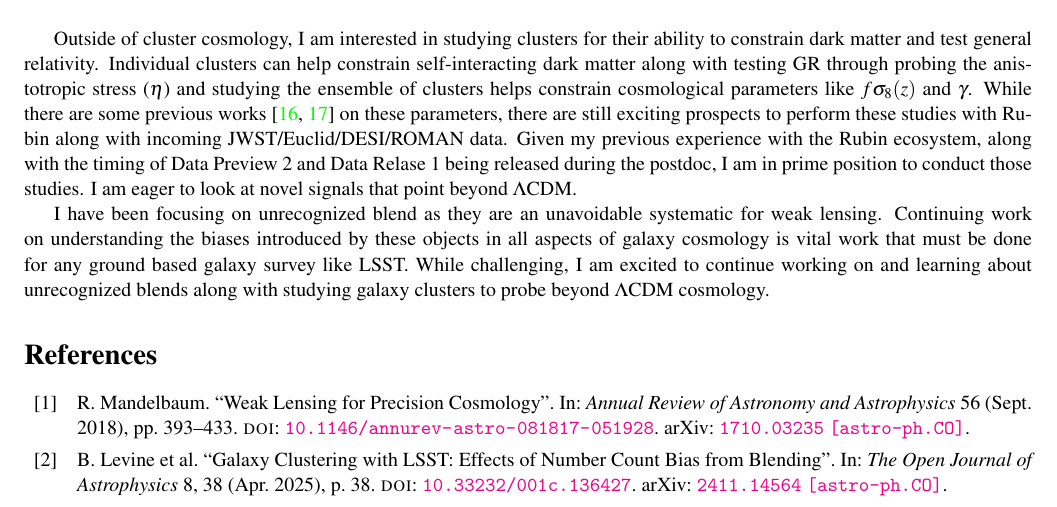
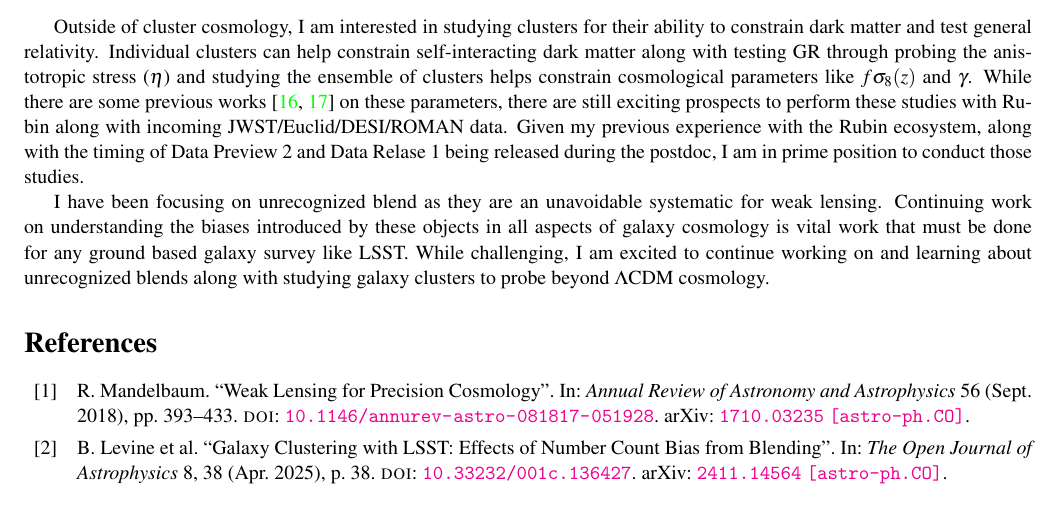
Before and after one commit to pecom/Postdoc-Application, a LaTeX document (main.tex): part of page 3 of 4, cut so that both start at the same text. Compiled offline with pdfLaTeX.

Commit message:
overleaf updates

```diff
--- a/main.tex
+++ b/main.tex
@@ -128,7 +128,6 @@ Outside of cluster cosmology, I am interested in studying clusters for their abi
 Individual clusters can help constrain self-interacting dark matter along with testing GR through probing the anistotropic stress ($\eta$) and studying the ensemble of clusters helps constrain cosmological parameters like $f\sigma_8(z)$ and $\gamma$.
 While there are some previous works \cite{cluster_gr, erosita} on these parameters, there are still exciting prospects to perform these studies with Rubin along with incoming JWST/Euclid/DESI/ROMAN data.
 Given my previous experience with the Rubin ecosystem, along with the timing of Data Preview 2 and Data Relase 1 being released during the postdoc, I am in prime position to conduct those studies.
-I am eager to look at novel signals that point beyond $\Lambda$CDM.
 
 % While this is quite different from my previous experiences, I have been successful in producing meaningful results in my diverse interests in the past.
 
```
